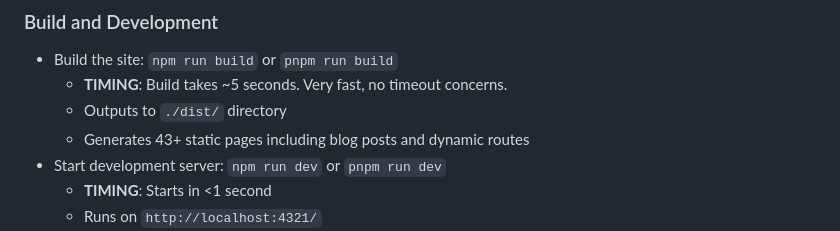
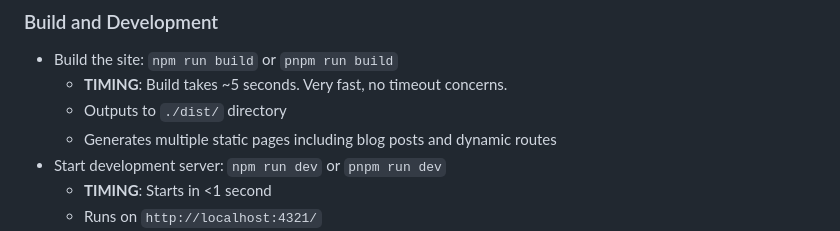
Before and after one commit to fzlzjerry/fzlzjerry.github.io, a Markdown page: .github/copilot-instructions.md, the part around the change. Drawn GitHub-style.

Commit message:
Update .github/copilot-instructions.md
Co-authored-by: Copilot <175728472+Copilot@users.noreply.github.com>

```diff
--- a/.github/copilot-instructions.md
+++ b/.github/copilot-instructions.md
@@ -19,7 +19,7 @@ Always reference these instructions first and fallback to search or bash command
 - Build the site: `npm run build` or `pnpm run build`
   - **TIMING**: Build takes ~5 seconds. Very fast, no timeout concerns.
   - Outputs to `./dist/` directory
-  - Generates 43+ static pages including blog posts and dynamic routes
+  - Generates multiple static pages including blog posts and dynamic routes
 - Start development server: `npm run dev` or `pnpm run dev`
   - **TIMING**: Starts in <1 second
   - Runs on `http://localhost:4321/`
```
